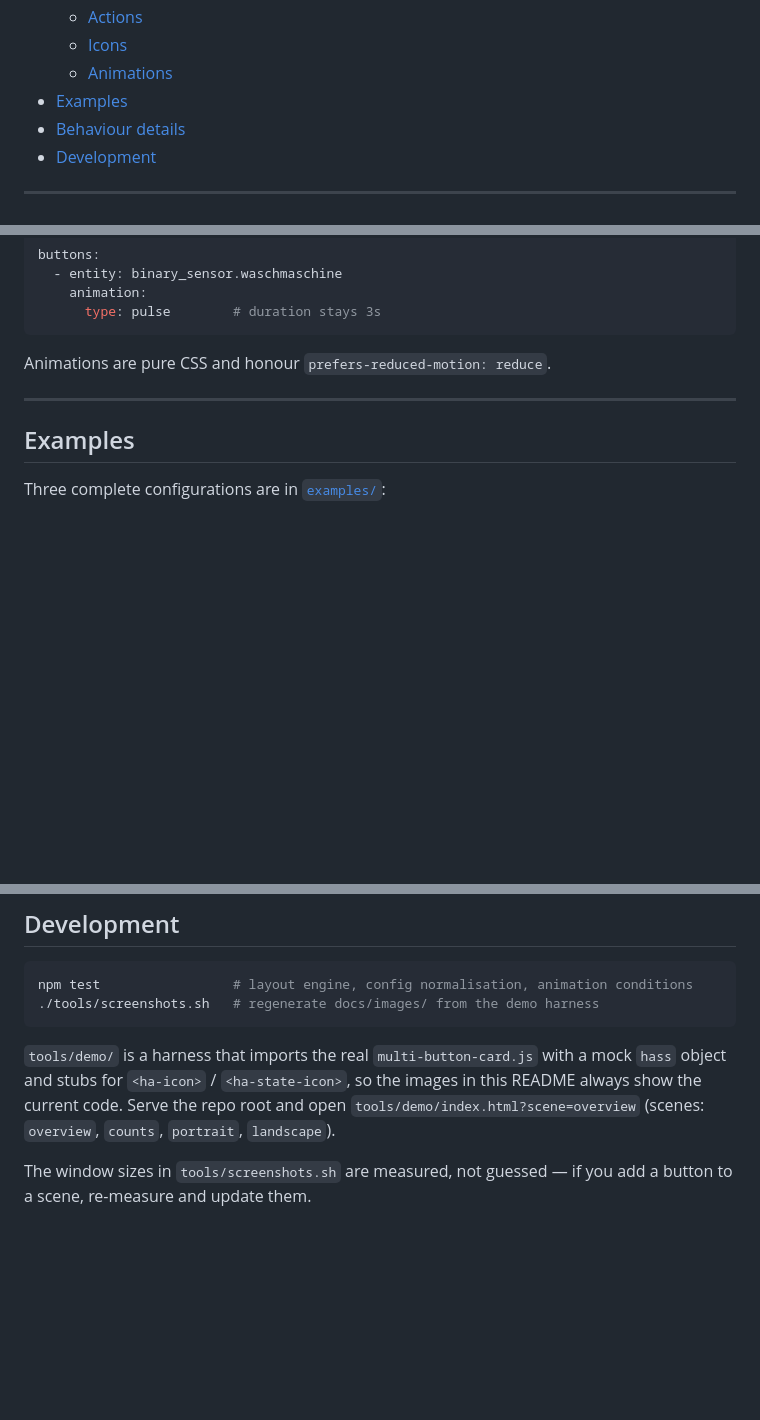
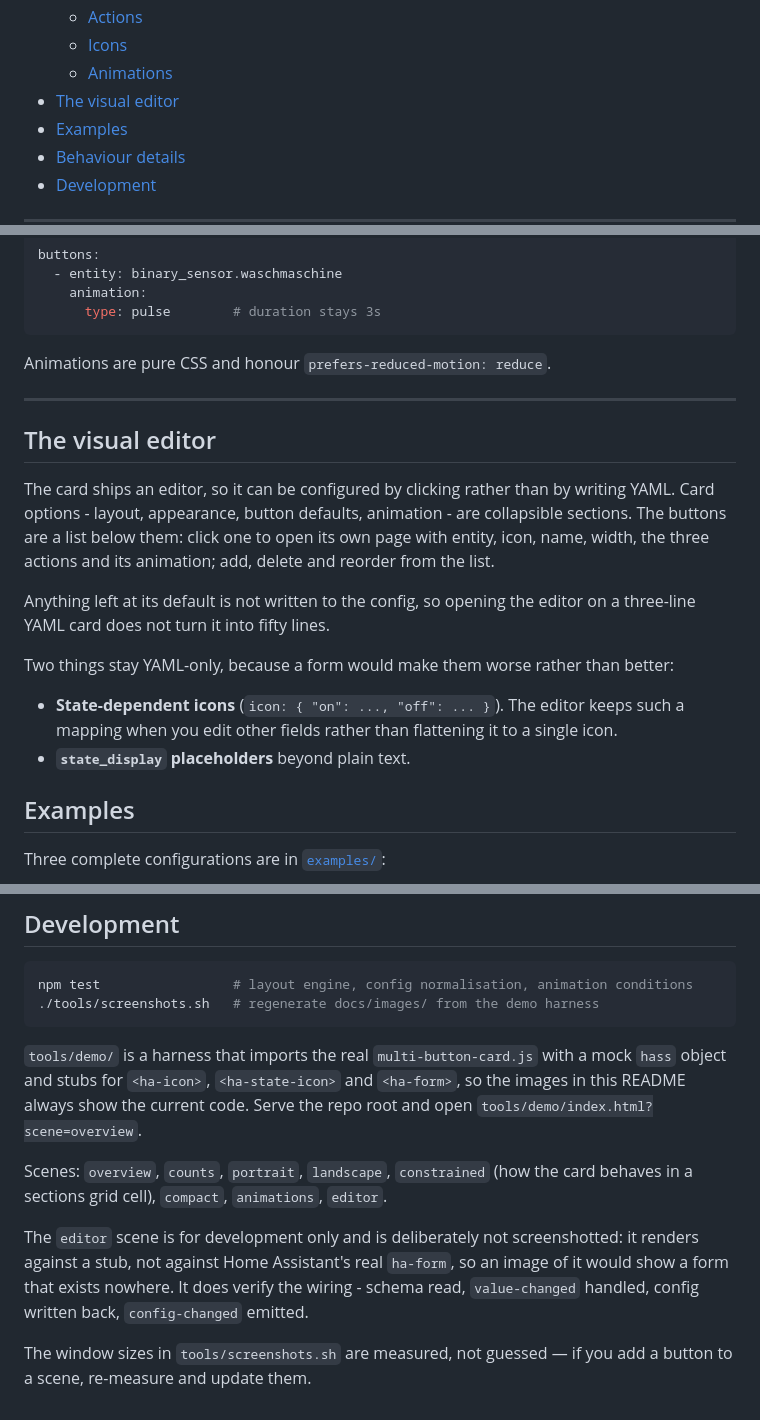
Before and after one commit to julezdean/lovelace-multi-button-card, a Markdown page: README.md, 3 parts joined by grey strips. GitHub-like rendering; blank space fills up the shorter version.

````diff
--- a/README.md
+++ b/README.md
@@ -31,6 +31,7 @@ orphan rows and no layout jumps.
   - [Actions](#actions)
   - [Icons](#icons)
   - [Animations](#animations)
+- [The visual editor](#the-visual-editor)
 - [Examples](#examples)
 - [Behaviour details](#behaviour-details)
 - [Development](#development)
@@ -346,6 +347,25 @@ Animations are pure CSS and honour `prefers-reduced-motion: reduce`.
 
 ---
 
+## The visual editor
+
+The card ships an editor, so it can be configured by clicking rather than by
+writing YAML. Card options - layout, appearance, button defaults, animation -
+are collapsible sections. The buttons are a list below them: click one to open
+its own page with entity, icon, name, width, the three actions and its
+animation; add, delete and reorder from the list.
+
+Anything left at its default is not written to the config, so opening the
+editor on a three-line YAML card does not turn it into fifty lines.
+
+Two things stay YAML-only, because a form would make them worse rather than
+better:
+
+- **State-dependent icons** (`icon: { "on": ..., "off": ... }`). The editor
+  keeps such a mapping when you edit other fields rather than flattening it to
+  a single icon.
+- **`state_display` placeholders** beyond plain text.
+
 ## Examples
 
 Three complete configurations are in [`examples/`](examples/):
@@ -395,10 +415,18 @@ npm test                 # layout engine, config normalisation, animation condit
 ```
 
 `tools/demo/` is a harness that imports the real `multi-button-card.js` with a
-mock `hass` object and stubs for `<ha-icon>` / `<ha-state-icon>`, so the images
-in this README always show the current code. Serve the repo root and open
-`tools/demo/index.html?scene=overview` (scenes: `overview`, `counts`,
-`portrait`, `landscape`).
+mock `hass` object and stubs for `<ha-icon>`, `<ha-state-icon>` and `<ha-form>`,
+so the images in this README always show the current code. Serve the repo root
+and open `tools/demo/index.html?scene=overview`.
+
+Scenes: `overview`, `counts`, `portrait`, `landscape`, `constrained` (how the
+card behaves in a sections grid cell), `compact`, `animations`, `editor`.
+
+The `editor` scene is for development only and is deliberately not
+screenshotted: it renders against a stub, not against Home Assistant's real
+`ha-form`, so an image of it would show a form that exists nowhere. It does
+verify the wiring - schema read, `value-changed` handled, config written back,
+`config-changed` emitted.
 
 The window sizes in `tools/screenshots.sh` are measured, not guessed — if you
 add a button to a scene, re-measure and update them.
````
Also changed, not shown: other parts of README.md (+1 -1 lines), CHANGELOG.md (+11 -1 lines), docs/images/landscape.png, docs/images/overview.png, 5 other files.
